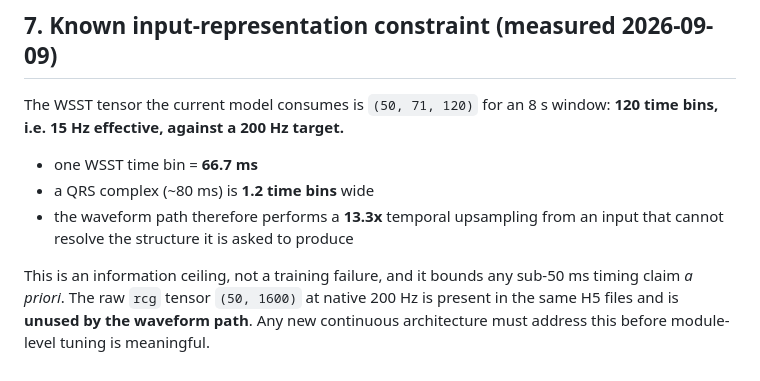
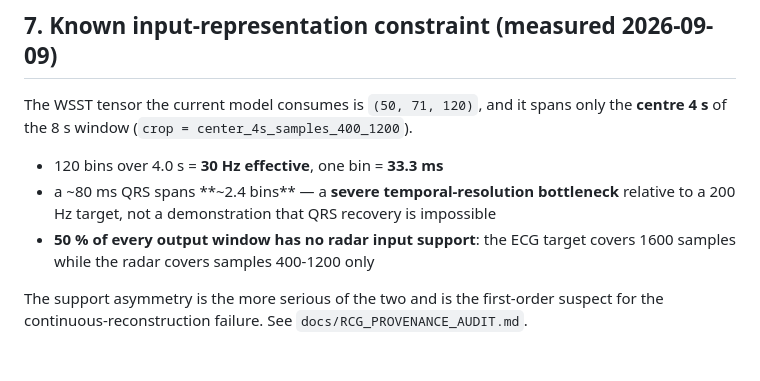
Before and after one commit to XiaoJin0501/BeatAware-Radar2ECGNet, a Markdown page: docs/CONTINUOUS_ECG_TASK_CONTRACT.md, the part around the change. Rendered like a GitHub page.

```diff
--- a/docs/CONTINUOUS_ECG_TASK_CONTRACT.md
+++ b/docs/CONTINUOUS_ECG_TASK_CONTRACT.md
@@ -59,15 +59,14 @@ Results from different datasets, different splits, or reported-only literature g
 
 ## 7. Known input-representation constraint (measured 2026-09-09)
 
-The WSST tensor the current model consumes is `(50, 71, 120)` for an 8 s window:
-**120 time bins, i.e. 15 Hz effective, against a 200 Hz target.**
+The WSST tensor the current model consumes is `(50, 71, 120)`, and it spans only the
+**centre 4 s** of the 8 s window (`crop = center_4s_samples_400_1200`).
 
-- one WSST time bin = **66.7 ms**
-- a QRS complex (~80 ms) is **1.2 time bins** wide
-- the waveform path therefore performs a **13.3x** temporal upsampling from an input
-  that cannot resolve the structure it is asked to produce
+- 120 bins over 4.0 s = **30 Hz effective**, one bin = **33.3 ms**
+- a ~80 ms QRS spans **~2.4 bins** — a **severe temporal-resolution bottleneck**
+  relative to a 200 Hz target, not a demonstration that QRS recovery is impossible
+- **50 % of every output window has no radar input support**: the ECG target covers
+  1600 samples while the radar covers samples 400-1200 only
 
-This is an information ceiling, not a training failure, and it bounds any sub-50 ms
-timing claim *a priori*. The raw `rcg` tensor `(50, 1600)` at native 200 Hz is present
-in the same H5 files and is **unused by the waveform path**. Any new continuous
-architecture must address this before module-level tuning is meaningful.
+The support asymmetry is the more serious of the two and is the first-order suspect for
+the continuous-reconstruction failure. See `docs/RCG_PROVENANCE_AUDIT.md`.
```
Also changed, not shown: docs/CONTINUOUS_ECG_ARCHITECTURE_DESIGN.md (+11 -6 lines), docs/RCG_PROVENANCE_AUDIT.md (added, +121 -0 lines).
